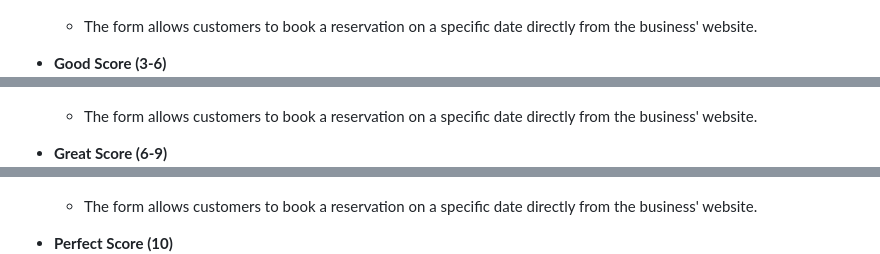
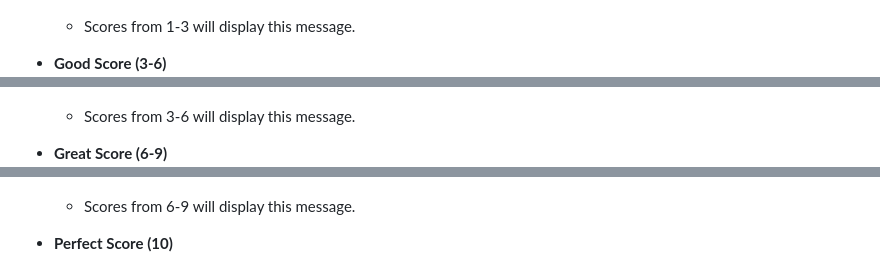
Before and after one commit to Alvor1991/PP2-Online-Quiz, a Markdown page: README.md, 3 parts joined by grey strips. Rendered like a GitHub page.

```diff
--- a/README.md
+++ b/README.md
@@ -125,17 +124,17 @@ Player Score | ![Player Score wireframe image](assets/wireframes/desktop-player-
 * **OK Score (1-3)**
 ![OK Score image](assets/readme-files/ok-score.png)
 
-    - The form allows customers to book a reservation on a specific date directly from the business' website.
+    - Scores from 1-3 will display this message.
 
 * **Good Score (3-6)**
 ![Good Score image](assets/readme-files/good-score.png)
 
-    - The form allows customers to book a reservation on a specific date directly from the business' website.
+    - Scores from 3-6 will display this message.
 
 * **Great Score (6-9)**
 ![Great Score image](assets/readme-files/great-score.png)
 
-    - The form allows customers to book a reservation on a specific date directly from the business' website.
+    - Scores from 6-9 will display this message.
 
 * **Perfect Score (10)**
 ![Perfect Score image](assets/readme-files/perfect-score.png)
```
Also changed, not shown: other parts of README.md (+10 -15 lines), assets/readme-files/nav-buttons-png.png (added), assets/readme-files/quiz-intro.png (added), 2 other files.
